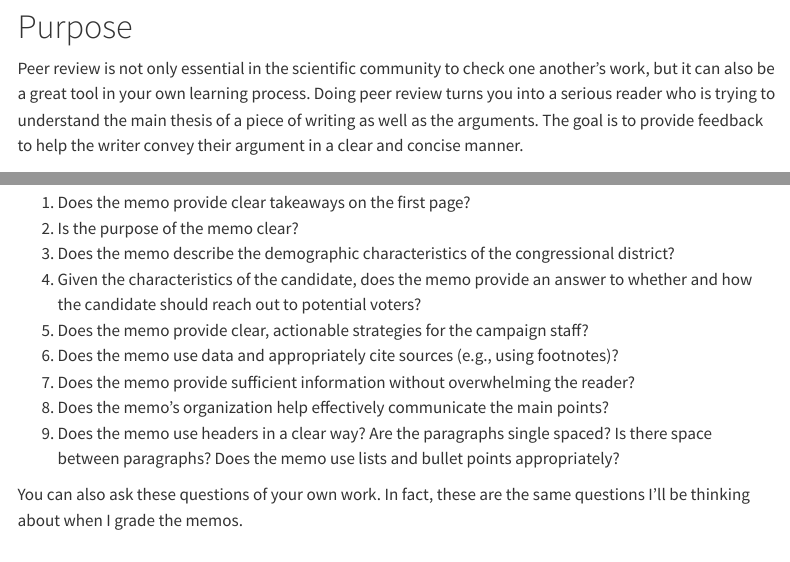
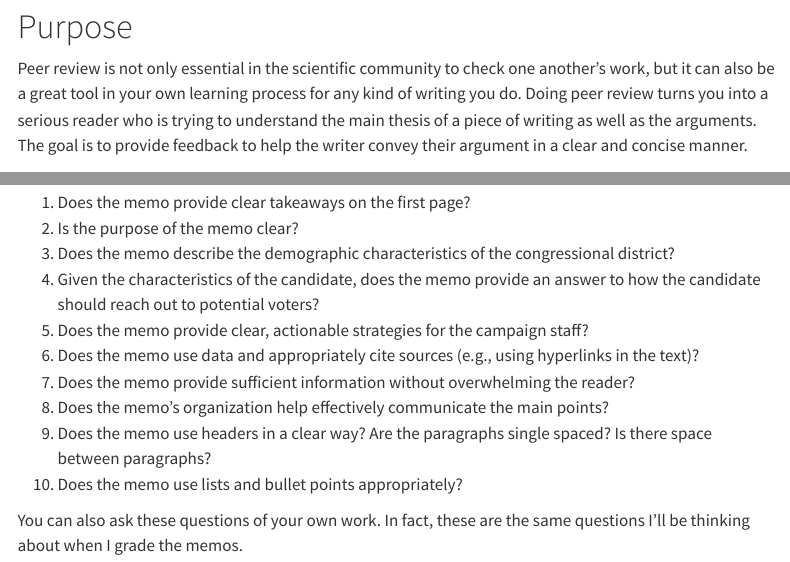
Before and after one commit to equezadallanes/pol102-spring25, a Quarto document (resource/peer_review.qmd): the page in a window 1100 px wide, from 80 px down, and a second part further down, joined at a grey line. Rendered offline with R 4.5, knitr and Pandoc in place of Quarto, with nearby package versions; menus at the side of the page are left out.

Commit message:
update peer review

```diff
--- a/data/schedule.csv
+++ b/data/schedule.csv
@@ -29,8 +29,8 @@ week,date,date_end,title,deadline,content,assignment,note
 14,4/14/25,,"Public Opinion, Elections, and Campaigns",,content/14-week14,,
 14,4/16/25,,"Public Opinion, Elections, and Campaigns",,,,
 15,4/21/25,,"Public Opinion, Elections, and Campaigns",,content/15-week15,,
-15,4/21/25,,Full draft of campaign memo for peer-review,3:30 PM,,assignment/campaign-memo,
 15,4/23/25,,Interest Groups,,,,
+15,4/23/25,,Full draft of campaign memo for peer-review,3:30 PM,,assignment/campaign-memo,
 16,4/28/25,,Interest Groups,,content/16-week16,,
 16,4/30/25,,Media,,,,
 16,5/2/25,,Final draft of campaign memo due,11:59 PM,,assignment/campaign-memo,
--- a/resource/peer_review.qmd
+++ b/resource/peer_review.qmd
@@ -4,7 +4,7 @@ title: "Peer Review for campaign memo"
 
 # Purpose
 
-Peer review is not only essential in the scientific community to check one another's work, but it can also be a great tool in your own learning process. Doing peer review turns you into a serious reader who is trying to understand the main thesis of a piece of writing as well as the arguments. The goal is to provide feedback to help the writer convey their argument in a clear and concise manner.
+Peer review is not only essential in the scientific community to check one another's work, but it can also be a great tool in your own learning process for any kind of writing you do. Doing peer review turns you into a serious reader who is trying to understand the main thesis of a piece of writing as well as the arguments. The goal is to provide feedback to help the writer convey their argument in a clear and concise manner.
 
 
 # Guidelines
@@ -14,12 +14,13 @@ As you read one another's work, I want you to be ***constructively ruthless*** a
 1. Does the memo provide clear takeaways on the first page?
 2. Is the purpose of the memo clear?
 3. Does the memo describe the demographic characteristics of the congressional district?
-4. Given the characteristics of the candidate, does the memo provide an answer to whether and how the candidate should reach out to potential voters?
+4. Given the characteristics of the candidate, does the memo provide an answer to how the candidate should reach out to potential voters?
 5. Does the memo provide clear, actionable strategies for the campaign staff?
-6. Does the memo use data and appropriately cite sources (e.g., using footnotes)?
+6. Does the memo use data and appropriately cite sources (e.g., using hyperlinks in the text)?
 7. Does the memo provide sufficient information without overwhelming the reader?
 8. Does the memo's organization help effectively communicate the main points?
-9. Does the memo use headers in a clear way? Are the paragraphs single spaced? Is there space between paragraphs? Does the memo use lists and bullet points appropriately?
+9. Does the memo use headers in a clear way? Are the paragraphs single spaced? Is there space between paragraphs?
+10. Does the memo use lists and bullet points appropriately?
 
 
 You can also ask these questions of your own work. In fact, these are the same questions I'll be thinking about when I grade the memos.
```
Also changed, not shown: content/15-week15.qmd (+11 -7 lines), docs/search.json, 11 other files.
